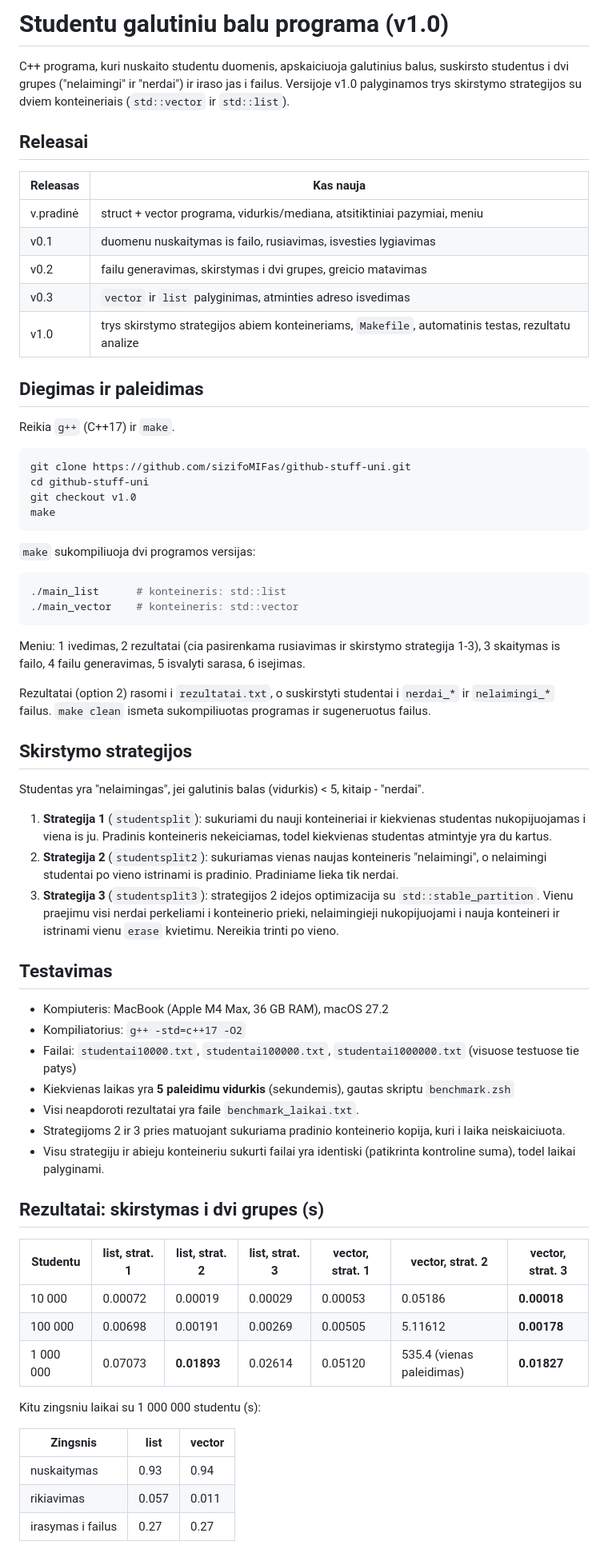
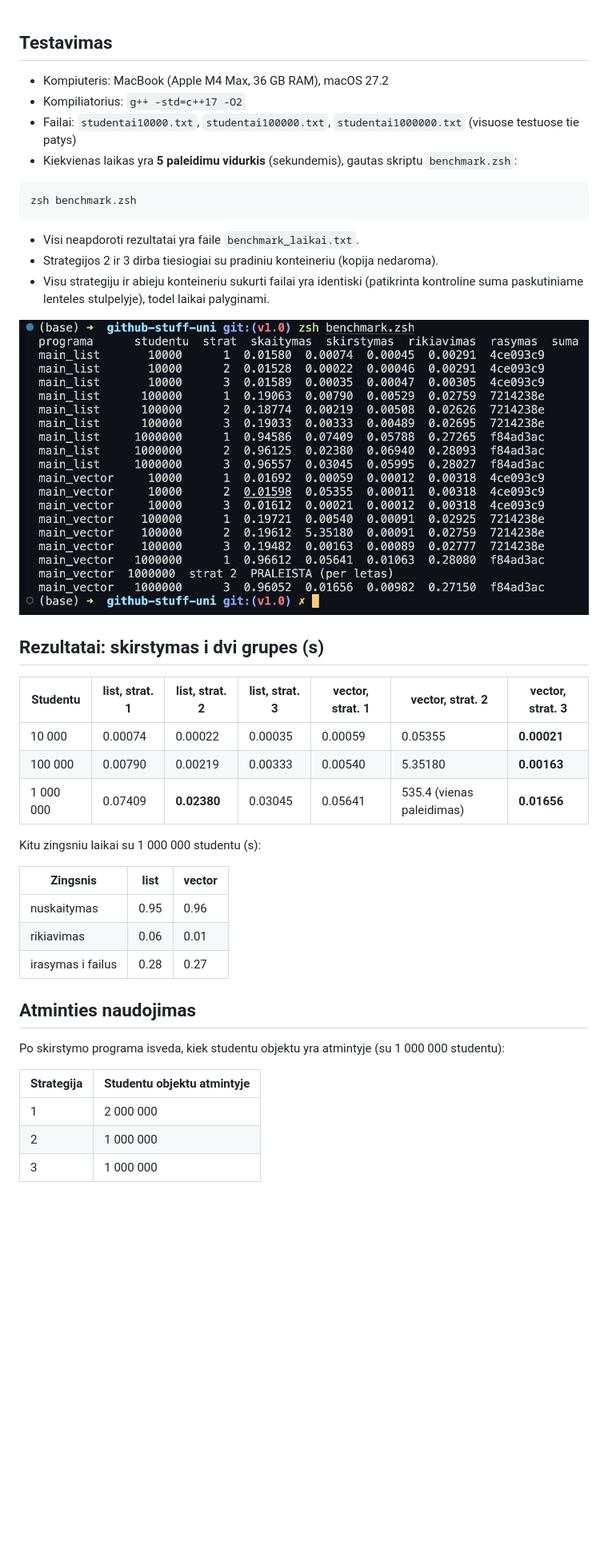
Before and after one commit to sizifoMIFas/github-stuff-uni, a Markdown page: README.md, the part around one of its changes. Shown at 80% size. GitHub-like rendering; pictures changed too: nuotraukos/benchmark.png (added); blank space fills up the shorter version.

Commit message:
Add photos to README.md

````diff
--- a/README.md
+++ b/README.md
@@ -1,69 +1,43 @@
-# Studentu galutiniu balu programa (v1.0)
-
-C++ programa, kuri nuskaito studentu duomenis, apskaiciuoja galutinius balus, suskirsto studentus i dvi grupes ("nelaimingi" ir "nerdai") ir iraso jas i failus. Versijoje v1.0 palyginamos trys skirstymo strategijos su dviem konteineriais (`std::vector` ir `std::list`).
-
-## Releasai
-
-| Releasas | Kas nauja |
-|---|---|
-| v.pradinė | struct + vector programa, vidurkis/mediana, atsitiktiniai pazymiai, meniu |
-| v0.1 | duomenu nuskaitymas is failo, rusiavimas, isvesties lygiavimas |
-| v0.2 | failu generavimas, skirstymas i dvi grupes, greicio matavimas |
-| v0.3 | `vector` ir `list` palyginimas, atminties adreso isvedimas |
-| v1.0 | trys skirstymo strategijos abiem konteineriams, `Makefile`, automatinis testas, rezultatu analize |
-
-## Diegimas ir paleidimas
-
-Reikia `g++` (C++17) ir `make`.
-
-```zsh
-git clone https://github.com/sizifoMIFas/github-stuff-uni.git
-cd github-stuff-uni
-git checkout v1.0
-make
-```
-
-`make` sukompiliuoja dvi programos versijas:
-
-```zsh
-./main_list      # konteineris: std::list
-./main_vector    # konteineris: std::vector
-```
-
-Meniu: 1 ivedimas, 2 rezultatai (cia pasirenkama rusiavimas ir skirstymo strategija 1-3), 3 skaitymas is failo, 4 failu generavimas, 5 isvalyti sarasa, 6 isejimas.
-
-Rezultatai (option 2) rasomi i `rezultatai.txt`, o suskirstyti studentai i `nerdai_*` ir `nelaimingi_*` failus. `make clean` ismeta sukompiliuotas programas ir sugeneruotus failus.
-
-## Skirstymo strategijos
-
-Studentas yra "nelaimingas", jei galutinis balas (vidurkis) < 5, kitaip - "nerdai".
-
-1. **Strategija 1** (`studentsplit`): sukuriami du nauji konteineriai ir kiekvienas studentas nukopijuojamas i viena is ju. Pradinis konteineris nekeiciamas, todel kiekvienas studentas atmintyje yra du kartus.
-2. **Strategija 2** (`studentsplit2`): sukuriamas vienas naujas konteineris "nelaimingi", o nelaimingi studentai po vieno istrinami is pradinio. Pradiniame lieka tik nerdai.
-3. **Strategija 3** (`studentsplit3`): strategijos 2 idejos optimizacija su `std::stable_partition`. Vienu praejimu visi nerdai perkeliami i konteinerio prieki, nelaimingieji nukopijuojami i nauja konteineri ir istrinami vienu `erase` kvietimu. Nereikia trinti po vieno.
-
 ## Testavimas
 
 - Kompiuteris: MacBook (Apple M4 Max, 36 GB RAM), macOS 27.2
 - Kompiliatorius: `g++ -std=c++17 -O2`
 - Failai: `studentai10000.txt`, `studentai100000.txt`, `studentai1000000.txt` (visuose testuose tie patys)
-- Kiekvienas laikas yra **5 paleidimu vidurkis** (sekundemis), gautas skriptu `benchmark.zsh`
+- Kiekvienas laikas yra **5 paleidimu vidurkis** (sekundemis), gautas skriptu `benchmark.zsh`:
+
+```zsh
+zsh benchmark.zsh
+```
+
 - Visi neapdoroti rezultatai yra faile `benchmark_laikai.txt`.
-- Strategijoms 2 ir 3 pries matuojant sukuriama pradinio konteinerio kopija, kuri i laika neiskaiciuota.
-- Visu strategiju ir abieju konteineriu sukurti failai yra identiski (patikrinta kontroline suma), todel laikai palyginami.
+- Strategijos 2 ir 3 dirba tiesiogiai su pradiniu konteineriu (kopija nedaroma).
+- Visu strategiju ir abieju konteineriu sukurti failai yra identiski (patikrinta kontroline suma paskutiniame lenteles stulpelyje), todel laikai palyginami.
+
+![Testo rezultatai](nuotraukos/benchmark.png)
 
 ## Rezultatai: skirstymas i dvi grupes (s)
 
 | Studentu | list, strat. 1 | list, strat. 2 | list, strat. 3 | vector, strat. 1 | vector, strat. 2 | vector, strat. 3 |
 |---|---|---|---|---|---|---|
-| 10 000 | 0.00072 | 0.00019 | 0.00029 | 0.00053 | 0.05186 | **0.00018** |
-| 100 000 | 0.00698 | 0.00191 | 0.00269 | 0.00505 | 5.11612 | **0.00178** |
-| 1 000 000 | 0.07073 | **0.01893** | 0.02614 | 0.05120 | 535.4 (vienas paleidimas) | **0.01827** |
+| 10 000 | 0.00074 | 0.00022 | 0.00035 | 0.00059 | 0.05355 | **0.00021** |
+| 100 000 | 0.00790 | 0.00219 | 0.00333 | 0.00540 | 5.35180 | **0.00163** |
+| 1 000 000 | 0.07409 | **0.02380** | 0.03045 | 0.05641 | 535.4 (vienas paleidimas) | **0.01656** |
 
 Kitu zingsniu laikai su 1 000 000 studentu (s):
 
 | Zingsnis | list | vector |
 |---|---|---|
-| nuskaitymas | 0.93 | 0.94 |
-| rikiavimas | 0.057 | 0.011 |
-| irasymas i failus | 0.27 | 0.27 |
+| nuskaitymas | 0.95 | 0.96 |
+| rikiavimas | 0.06 | 0.01 |
+| irasymas i failus | 0.28 | 0.27 |
+
+## Atminties naudojimas
+
+Po skirstymo programa isveda, kiek studentu objektu yra atmintyje (su 1 000 000 studentu):
+
+| Strategija | Studentu objektu atmintyje |
+|---|---|
+| 1 | 2 000 000 |
+| 2 | 1 000 000 |
+| 3 | 1 000 000 |
+
````
Also changed, not shown: other parts of README.md (+9 -4 lines), nuotraukos/atmintis.png (added), 1 other file.
